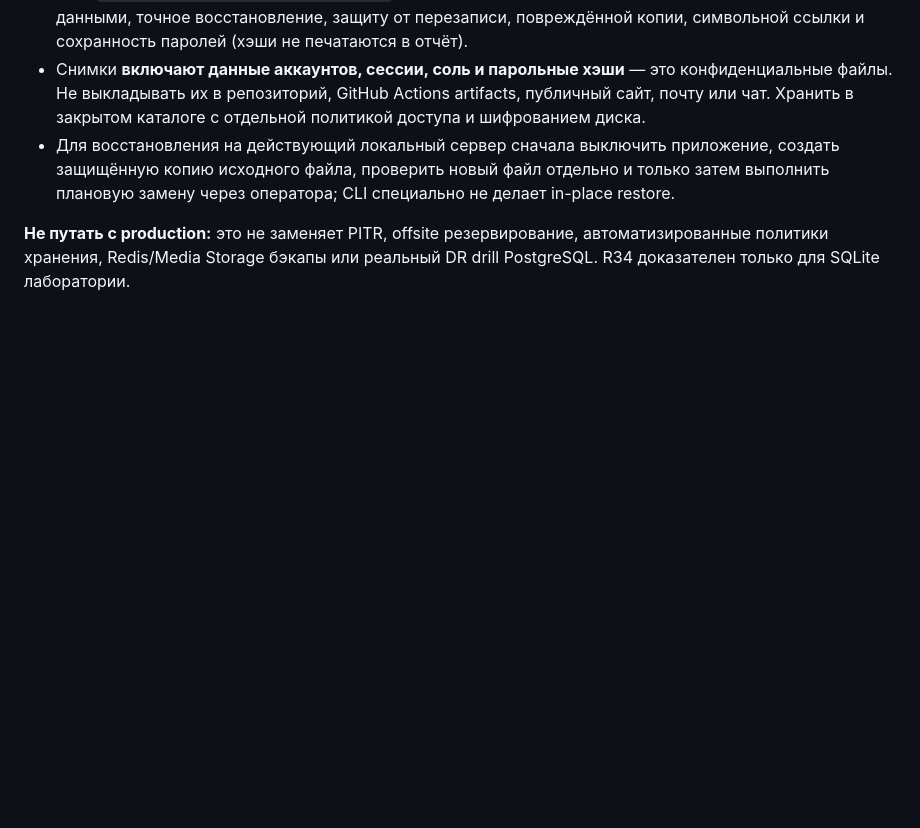
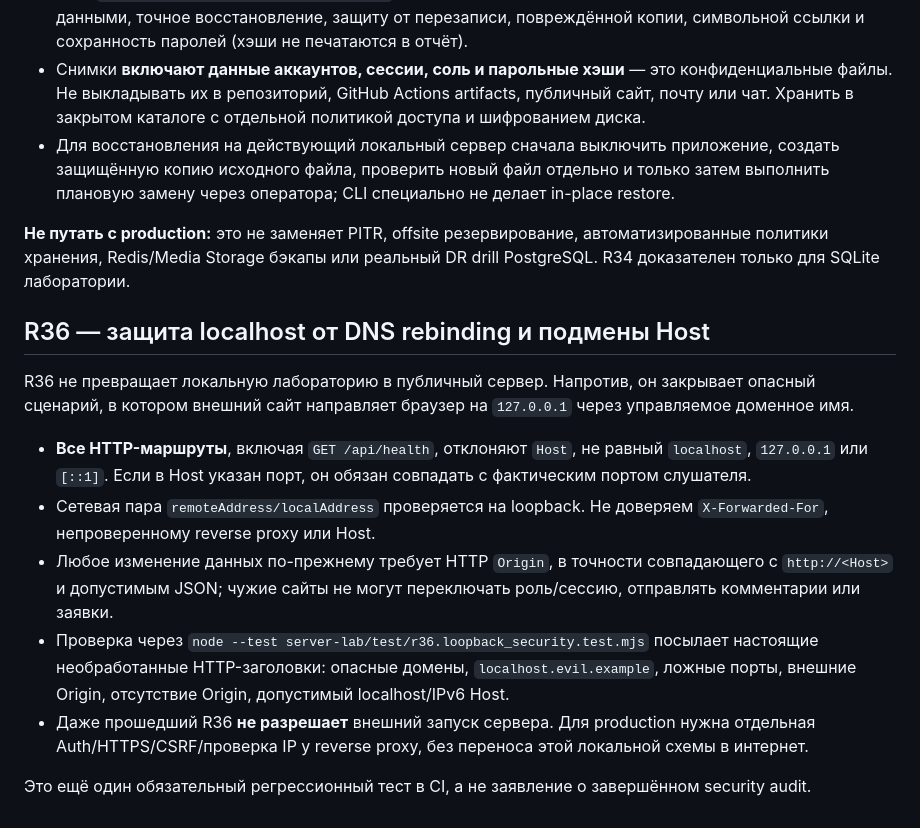
Before and after one commit to osmanosmanov6880-bot/marcosa-fusion, a Markdown page: server-lab/README.md, the part around the change. GitHub-like rendering; blank space fills up the shorter version.

Commit message:
R36: document local Host-rebinding defenses, test contract and non-production scope

```diff
--- a/server-lab/README.md
+++ b/server-lab/README.md
@@ -112,3 +112,15 @@ node server-lab/tools/lab-snapshot.mjs restore .local/marcosa-backup.sqlite .loc
 - Для восстановления на действующий локальный сервер сначала выключить приложение, создать защищённую копию исходного файла, проверить новый файл отдельно и только затем выполнить плановую замену через оператора; CLI специально не делает in-place restore.
 
 **Не путать с production:** это не заменяет PITR, offsite резервирование, автоматизированные политики хранения, Redis/Media Storage бэкапы или реальный DR drill PostgreSQL. R34 доказателен только для SQLite лаборатории.
+
+## R36 — защита localhost от DNS rebinding и подмены Host
+
+R36 не превращает локальную лабораторию в публичный сервер. Напротив, он закрывает опасный сценарий, в котором внешний сайт направляет браузер на `127.0.0.1` через управляемое доменное имя.
+
+- **Все HTTP-маршруты**, включая `GET /api/health`, отклоняют `Host`, не равный `localhost`, `127.0.0.1` или `[::1]`. Если в Host указан порт, он обязан совпадать с фактическим портом слушателя.
+- Сетевая пара `remoteAddress/localAddress` проверяется на loopback. Не доверяем `X-Forwarded-For`, непроверенному reverse proxy или Host.
+- Любое изменение данных по-прежнему требует HTTP `Origin`, в точности совпадающего с `http://<Host>` и допустимым JSON; чужие сайты не могут переключать роль/сессию, отправлять комментарии или заявки.
+- Проверка через `node --test server-lab/test/r36.loopback_security.test.mjs` посылает настоящие необработанные HTTP-заголовки: опасные домены, `localhost.evil.example`, ложные порты, внешние Origin, отсутствие Origin, допустимый localhost/IPv6 Host.
+- Даже прошедший R36 **не разрешает** внешний запуск сервера. Для production нужна отдельная Auth/HTTPS/CSRF/проверка IP у reverse proxy, без переноса этой локальной схемы в интернет.
+
+Это ещё один обязательный регрессионный тест в CI, а не заявление о завершённом security audit.
```
